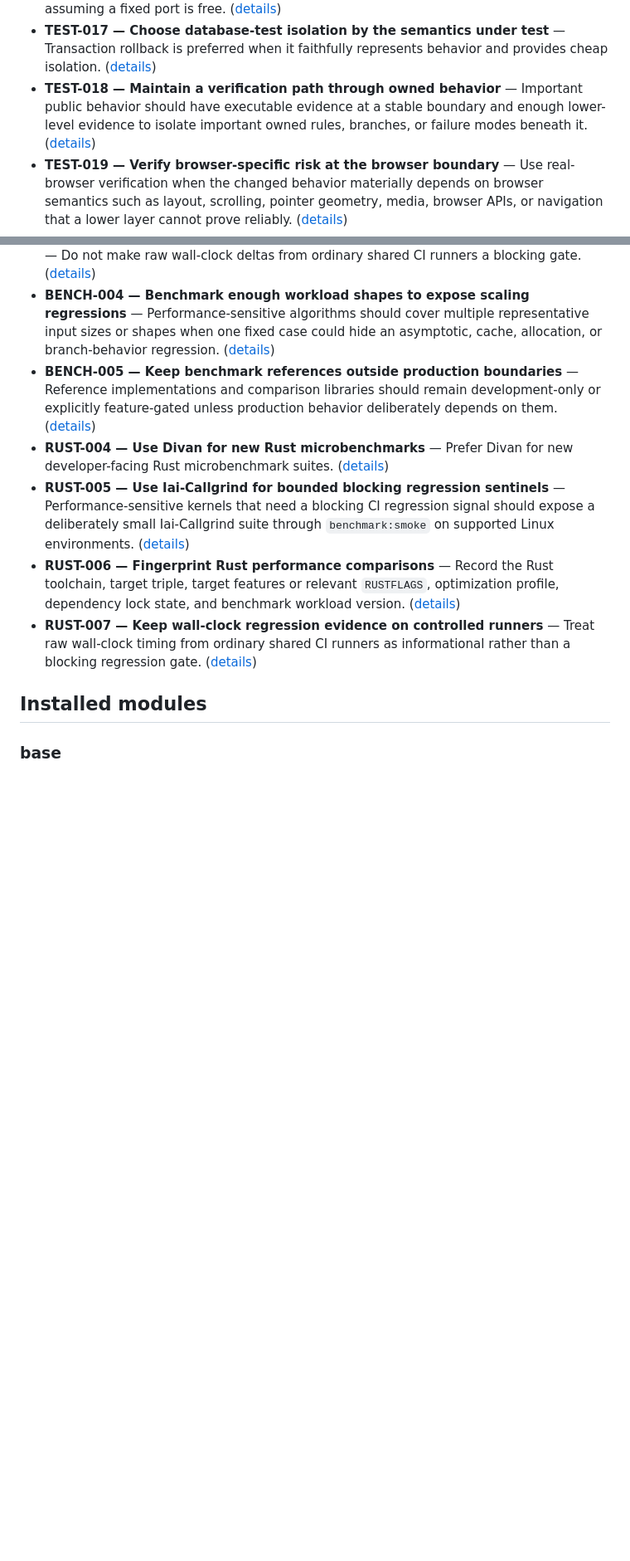
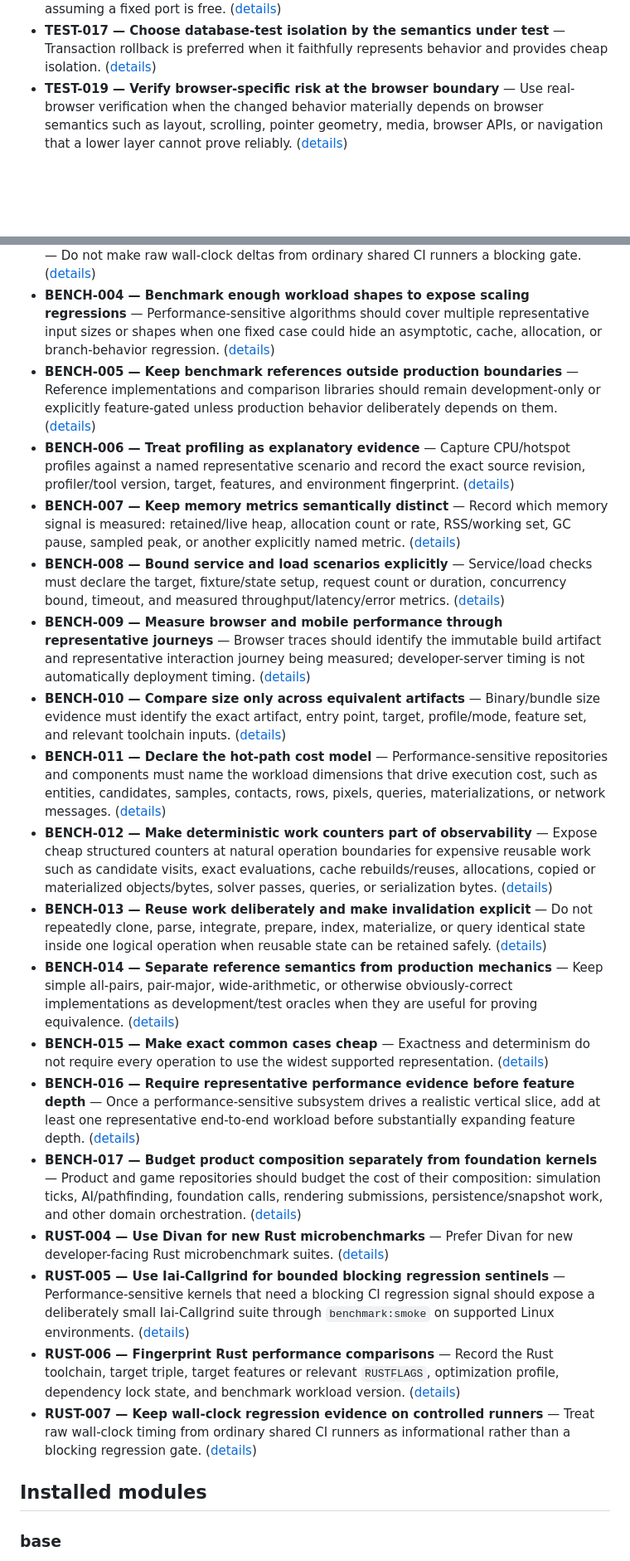
Before and after one commit to moritzbrantner/rust-kernels, a Markdown page: .conventions/index.md, 2 parts joined by grey strips. Shown at 83% size. GitHub-like rendering; blank space fills up the shorter version.

```diff
--- a/.conventions/index.md
+++ b/.conventions/index.md
@@ -91,7 +90,6 @@ Read this section first. Open the linked managed source when a rule is relevant,
 - **TEST-015 — Run expensive correctness analyzers in risk-appropriate tiers** — Keep the fast development gate focused on normal compiler, linter, and test evidence. ([details](modules/base/conventions/testing/README.md))
 - **TEST-016 — Allocate dynamic ports for disposable processes** — Temporary test servers and parallel disposable services ask the OS for an available port rather than assuming a fixed port is free. ([details](modules/base/conventions/testing/README.md))
 - **TEST-017 — Choose database-test isolation by the semantics under test** — Transaction rollback is preferred when it faithfully represents behavior and provides cheap isolation. ([details](modules/base/conventions/testing/README.md))
-- **TEST-018 — Maintain a verification path through owned behavior** — Important public behavior should have executable evidence at a stable boundary and enough lower-level evidence to isolate important owned rules, branches, or failure modes beneath it. ([details](modules/base/conventions/testing/README.md))
 - **TEST-019 — Verify browser-specific risk at the browser boundary** — Use real-browser verification when the changed behavior materially depends on browser semantics such as layout, scrolling, pointer geometry, media, browser APIs, or navigation that a lower layer cannot prove reliably. ([details](modules/base/conventions/testing/README.md))
 - **TEST-020 — Prefer semantic browser targets** — Browser automation targets stable user-facing semantics such as roles with accessible names, labels, and visible text before implementation-shaped selectors. ([details](modules/base/conventions/testing/README.md))
 - **TEST-021 — Keep browser test doubles protocol-faithful** — A browser failure that crosses a mocked or stubbed network boundary is not sufficient evidence of a product defect until the double preserves the production protocol semantics that materially affect the behavior. ([details](modules/base/conventions/testing/README.md))
@@ -111,6 +109,18 @@ Read this section first. Open the linked managed source when a rule is relevant,
 - **BENCH-003 — Separate blocking regression signals from noisy wall-clock timing** — Do not make raw wall-clock deltas from ordinary shared CI runners a blocking gate. ([details](modules/benchmarking/conventions/benchmarking/README.md))
 - **BENCH-004 — Benchmark enough workload shapes to expose scaling regressions** — Performance-sensitive algorithms should cover multiple representative input sizes or shapes when one fixed case could hide an asymptotic, cache, allocation, or branch-behavior regression. ([details](modules/benchmarking/conventions/benchmarking/README.md))
 - **BENCH-005 — Keep benchmark references outside production boundaries** — Reference implementations and comparison libraries should remain development-only or explicitly feature-gated unless production behavior deliberately depends on them. ([details](modules/benchmarking/conventions/benchmarking/README.md))
+- **BENCH-006 — Treat profiling as explanatory evidence** — Capture CPU/hotspot profiles against a named representative scenario and record the exact source revision, profiler/tool version, target, features, and environment fingerprint. ([details](modules/benchmarking/conventions/benchmarking/README.md))
+- **BENCH-007 — Keep memory metrics semantically distinct** — Record which memory signal is measured: retained/live heap, allocation count or rate, RSS/working set, GC pause, sampled peak, or another explicitly named metric. ([details](modules/benchmarking/conventions/benchmarking/README.md))
+- **BENCH-008 — Bound service and load scenarios explicitly** — Service/load checks must declare the target, fixture/state setup, request count or duration, concurrency bound, timeout, and measured throughput/latency/error metrics. ([details](modules/benchmarking/conventions/benchmarking/README.md))
+- **BENCH-009 — Measure browser and mobile performance through representative journeys** — Browser traces should identify the immutable build artifact and representative interaction journey being measured; developer-server timing is not automatically deployment timing. ([details](modules/benchmarking/conventions/benchmarking/README.md))
+- **BENCH-010 — Compare size only across equivalent artifacts** — Binary/bundle size evidence must identify the exact artifact, entry point, target, profile/mode, feature set, and relevant toolchain inputs. ([details](modules/benchmarking/conventions/benchmarking/README.md))
+- **BENCH-011 — Declare the hot-path cost model** — Performance-sensitive repositories and components must name the workload dimensions that drive execution cost, such as entities, candidates, samples, contacts, rows, pixels, queries, materializations, or network messages. ([details](modules/benchmarking/conventions/benchmarking/README.md))
+- **BENCH-012 — Make deterministic work counters part of observability** — Expose cheap structured counters at natural operation boundaries for expensive reusable work such as candidate visits, exact evaluations, cache rebuilds/reuses, allocations, copied or materialized objects/bytes, solver passes, queries, or serialization bytes. ([details](modules/benchmarking/conventions/benchmarking/README.md))
+- **BENCH-013 — Reuse work deliberately and make invalidation explicit** — Do not repeatedly clone, parse, integrate, prepare, index, materialize, or query identical state inside one logical operation when reusable state can be retained safely. ([details](modules/benchmarking/conventions/benchmarking/README.md))
+- **BENCH-014 — Separate reference semantics from production mechanics** — Keep simple all-pairs, pair-major, wide-arithmetic, or otherwise obviously-correct implementations as development/test oracles when they are useful for proving equivalence. ([details](modules/benchmarking/conventions/benchmarking/README.md))
+- **BENCH-015 — Make exact common cases cheap** — Exactness and determinism do not require every operation to use the widest supported representation. ([details](modules/benchmarking/conventions/benchmarking/README.md))
+- **BENCH-016 — Require representative performance evidence before feature depth** — Once a performance-sensitive subsystem drives a realistic vertical slice, add at least one representative end-to-end workload before substantially expanding feature depth. ([details](modules/benchmarking/conventions/benchmarking/README.md))
+- **BENCH-017 — Budget product composition separately from foundation kernels** — Product and game repositories should budget the cost of their composition: simulation ticks, AI/pathfinding, foundation calls, rendering submissions, persistence/snapshot work, and other domain orchestration. ([details](modules/benchmarking/conventions/benchmarking/README.md))
 - **RUST-004 — Use Divan for new Rust microbenchmarks** — Prefer Divan for new developer-facing Rust microbenchmark suites. ([details](modules/rust-performance/technologies/rust/performance/README.md))
 - **RUST-005 — Use Iai-Callgrind for bounded blocking regression sentinels** — Performance-sensitive kernels that need a blocking CI regression signal should expose a deliberately small Iai-Callgrind suite through `benchmark:smoke` on supported Linux environments. ([details](modules/rust-performance/technologies/rust/performance/README.md))
 - **RUST-006 — Fingerprint Rust performance comparisons** — Record the Rust toolchain, target triple, target features or relevant `RUSTFLAGS`, optimization profile, dependency lock state, and benchmark workload version. ([details](modules/rust-performance/technologies/rust/performance/README.md))
```
Also changed, not shown: other parts of .conventions/index.md (+10 -11 lines).
